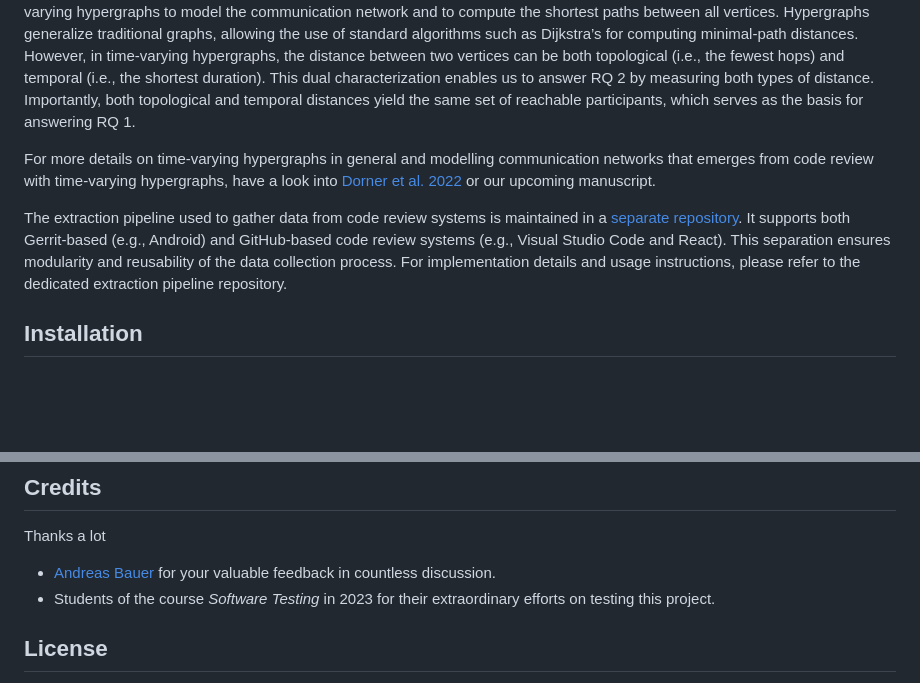
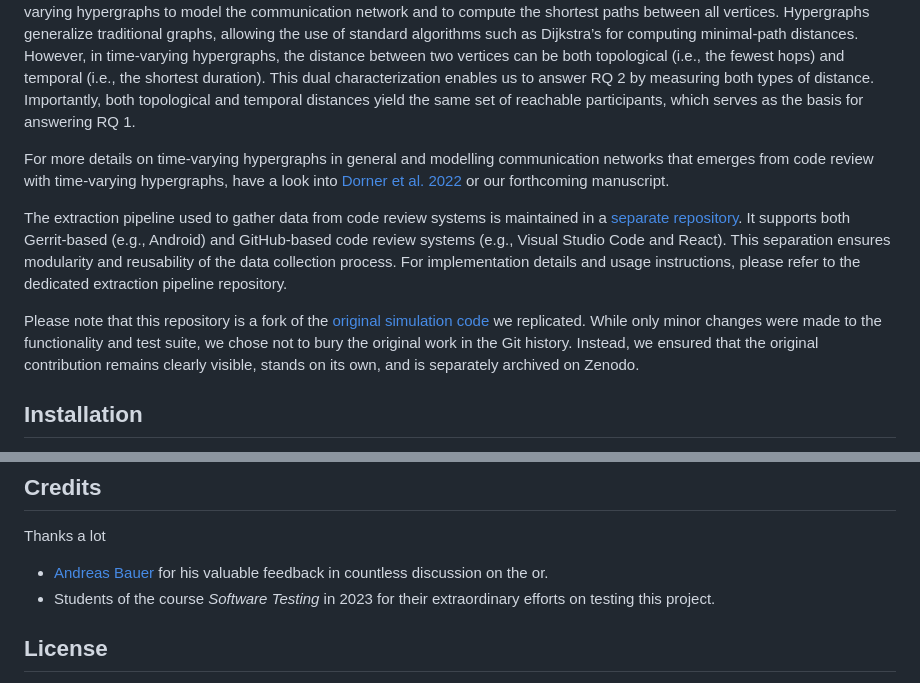
Before and after one commit to michaeldorner/capability-of-code-review-as-communication-network, a Markdown page: README.md, 2 parts joined by grey strips. Drawn GitHub-style; blank space fills up the shorter version.

```diff
--- a/README.md
+++ b/README.md
@@ -13,9 +13,11 @@ The underlying idea of our *in-silico* experiment is, in principle, simple: We m
 
 Yet communication—and, by extension, information diffusion—is (1) inherently time-dependent and (2) not strictly bilateral, as code reviews often involve exchanges among more than two participants. As a result, traditional graphs are not well suited for modeling such interactions and tend to dramatically overestimate information diffusion [(Dorner et al. 2022)](https://dl.acm.org/doi/abs/10.1145/3544902.3546254). To address this, we use time-varying hypergraphs to model the communication network and to compute the shortest paths between all vertices. Hypergraphs generalize traditional graphs, allowing the use of standard algorithms such as Dijkstra’s for computing minimal-path distances. However, in time-varying hypergraphs, the distance between two vertices can be both topological (i.e., the fewest hops) and temporal (i.e., the shortest duration). This dual characterization enables us to answer RQ 2 by measuring both types of distance. Importantly, both topological and temporal distances yield the same set of reachable participants, which serves as the basis for answering RQ 1.
 
-For more details on time-varying hypergraphs in general and modelling communication networks that emerges from code review with time-varying hypergraphs, have a look into [Dorner et al. 2022](https://dl.acm.org/doi/abs/10.1145/3544902.3546254) or our upcoming manuscript.
+For more details on time-varying hypergraphs in general and modelling communication networks that emerges from code review with time-varying hypergraphs, have a look into [Dorner et al. 2022](https://dl.acm.org/doi/abs/10.1145/3544902.3546254) or our forthcoming manuscript.
 
 The extraction pipeline used to gather data from code review systems is maintained in a [separate repository](https://github.com/michaeldorner/code-review-to-communication-network). It supports both Gerrit-based (e.g., Android) and GitHub-based code review systems (e.g., Visual Studio Code and React). This separation ensures modularity and reusability of the data collection process. For implementation details and usage instructions, please refer to the dedicated extraction pipeline repository.
+
+Please note that this repository is a fork of the [original simulation code](https://github.com/michaeldorner/information-diffusion-boundaries-in-code-review) we replicated. While only minor changes were made to the functionality and test suite, we chose not to bury the original work in the Git history. Instead, we ensured that the original contribution remains clearly visible, stands on its own, and is separately archived on Zenodo.
 
 ## Installation
 
@@ -109,7 +111,7 @@ To visualize the results and reproduce the tables and figures of the publication
 
 Thanks a lot
 
-- [Andreas Bauer](https://github.com/andreas-bauer) for your valuable feedback in countless discussion.
+- [Andreas Bauer](https://github.com/andreas-bauer) for his valuable feedback in countless discussion on the or.
 - Students of the course *Software Testing* in 2023 for their extraordinary efforts on testing this project.
 
 ## License
```
Also changed, not shown: other parts of README.md (+1 -1 lines).
